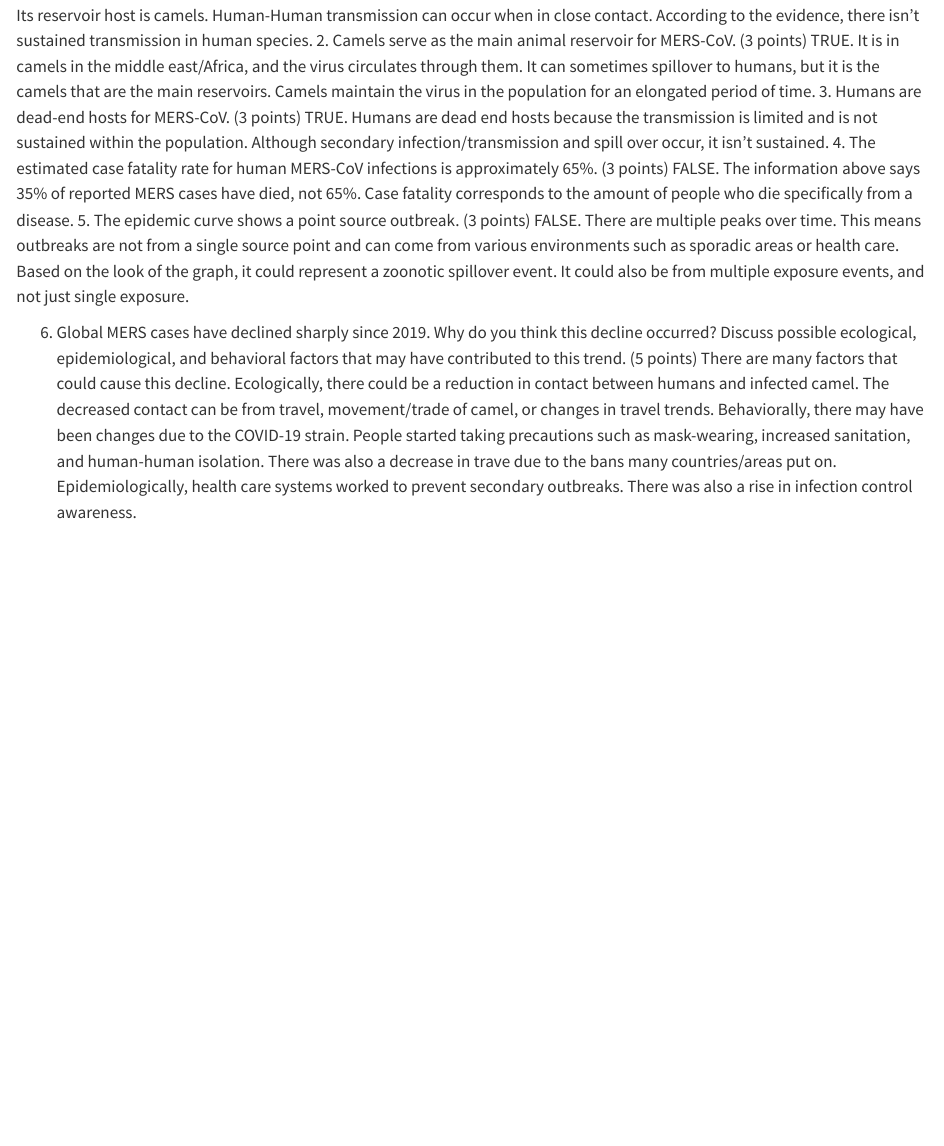
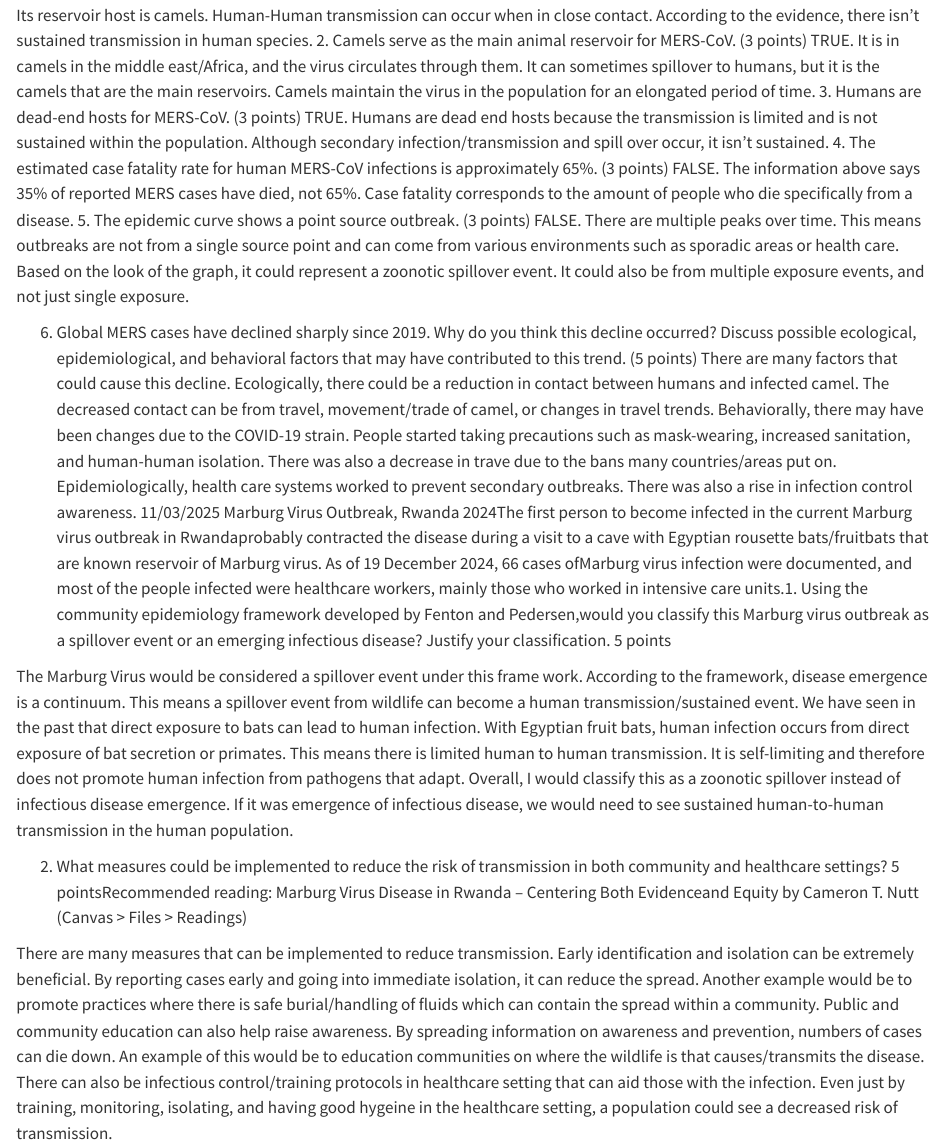
Before and after one commit to Madelinehamborg/MH_DisEco_Fall2025, a Quarto document (MH_DisEco_Fall2025.qmd): the page in a window 1100 px wide, from 1980 px down. Rendered offline with R 4.5, knitr and Pandoc in place of Quarto, with nearby package versions.

Commit message:
Update MH_DisEco_Fall2025.qmd

```diff
--- a/MH_DisEco_Fall2025.qmd
+++ b/MH_DisEco_Fall2025.qmd
@@ -99,3 +99,11 @@ FALSE. There are multiple peaks over time. This means outbreaks are not from a s
 
 6.	Global MERS cases have declined sharply since 2019. Why do you think this decline occurred? Discuss possible ecological, epidemiological, and behavioral factors that may have contributed to this trend.    (5 points)
 There are many factors that could cause this decline. Ecologically, there could be a reduction in contact between humans and infected camel. The decreased contact can be from travel, movement/trade of camel, or changes in travel trends. Behaviorally, there may have been changes due to the COVID-19 strain. People started taking precautions such as mask-wearing, increased sanitation, and human-human isolation. There was also a decrease in trave due to the bans many countries/areas put on. Epidemiologically, health care systems worked to prevent secondary outbreaks. There was also a rise in infection control awareness.
+11/03/2025
+Marburg Virus Outbreak, Rwanda 2024The first person to become infected in the current Marburg virus outbreak in Rwandaprobably contracted the disease during a visit to a cave with Egyptian rousette bats/fruitbats that are known reservoir of Marburg virus. As of 19 December 2024, 66 cases ofMarburg virus infection were documented, and most of the people infected were healthcare workers, mainly those who worked in intensive care units.1. Using the community epidemiology framework developed by Fenton and Pedersen,would you classify this Marburg virus outbreak as a spillover event or an emerging infectious disease? Justify your classification. 5 points
+
+The Marburg Virus would be considered a spillover event under this frame work. According to the framework, disease emergence is a continuum. This means a spillover event from wildlife can become a human transmission/sustained event. We have seen in the past that direct exposure to bats can lead to human infection. With Egyptian fruit bats, human infection occurs from direct exposure of bat secretion or primates. This means there is limited human to human transmission. It is self-limiting and therefore does not promote human infection from pathogens that adapt. Overall, I would classify this as a zoonotic spillover instead of infectious disease emergence. If it was emergence of infectious disease, we would need to see sustained human-to-human transmission in the human population.
+
+2. What measures could be implemented to reduce the risk of transmission in both community and healthcare settings? 5 pointsRecommended reading: Marburg Virus Disease in Rwanda – Centering Both Evidenceand Equity by Cameron T. Nutt (Canvas > Files > Readings)
+
+There are many measures that can be implemented to reduce transmission. Early identification and isolation can be extremely beneficial. By reporting cases early and going into immediate isolation, it can reduce the spread. Another example would be to promote practices where there is safe burial/handling of fluids which can contain the spread within a community. Public and community education can also help raise awareness. By spreading information on awareness and prevention, numbers of cases can die down. An example of this would be to education communities on where the wildlife is that causes/transmits the disease. There can also be infectious control/training protocols in healthcare setting that can aid those with the infection. Even just by training, monitoring, isolating, and having good hygeine in the healthcare setting, a population could see a decreased risk of transmission.
```
